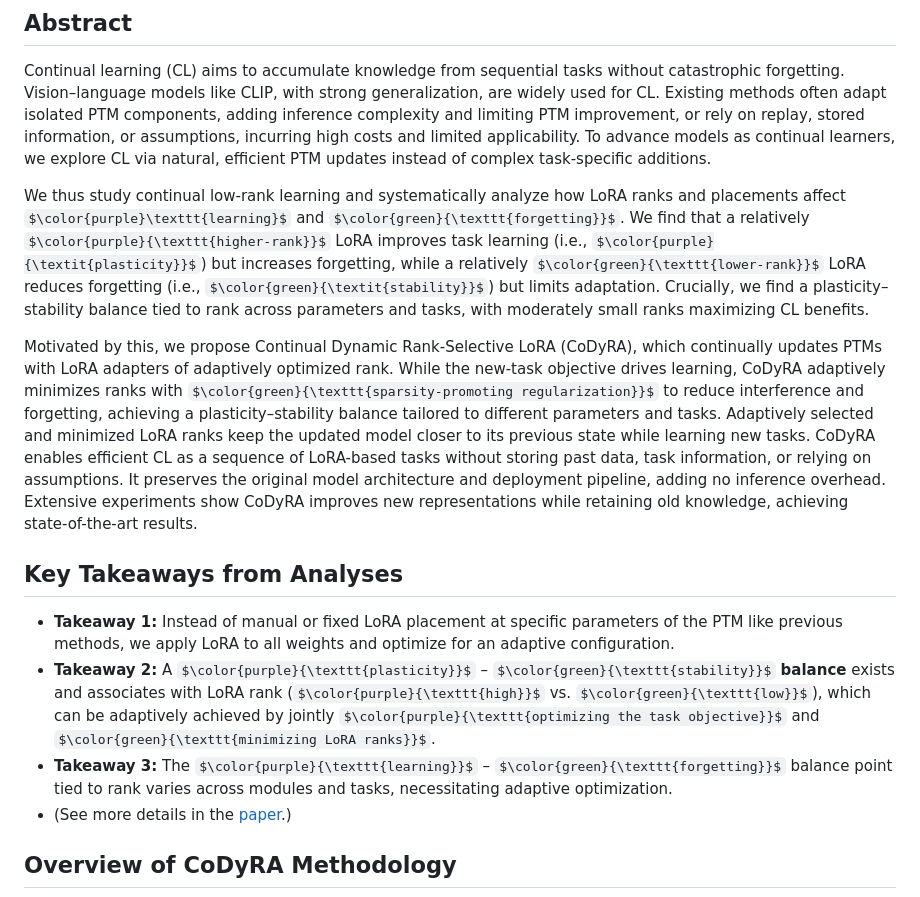
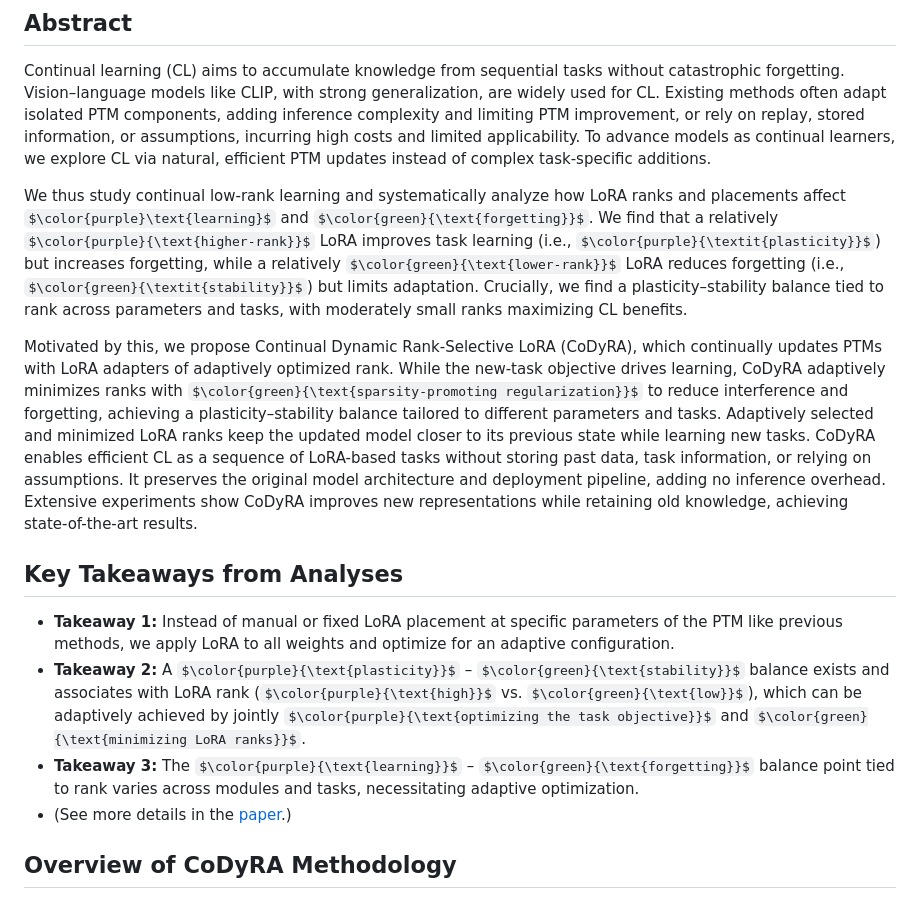
Before and after one commit to Artificer-AI-Lab/CoDyRA, a Markdown page: README.md, the part around the change. GitHub-like rendering; some formulas as TeX source.

```diff
--- a/README.md
+++ b/README.md
@@ -11,14 +11,14 @@
 ## Abstract
 Continual learning (CL) aims to accumulate knowledge from sequential tasks without catastrophic forgetting. Vision–language models like CLIP, with strong generalization, are widely used for CL. Existing methods often adapt isolated PTM components, adding inference complexity and limiting PTM improvement, or rely on replay, stored information, or assumptions, incurring high costs and limited applicability. To advance models as continual learners, we explore CL via natural, efficient PTM updates instead of complex task-specific additions.
 
-We thus study continual low-rank learning and systematically analyze how LoRA ranks and placements affect $\color{purple}\texttt{learning}$ and $\color{green}{\texttt{forgetting}}$. We find that a relatively $\color{purple}{\texttt{higher-rank}}$ LoRA improves task learning (i.e., $\color{purple}{\textit{plasticity}}$) but increases forgetting, while a relatively $\color{green}{\texttt{lower-rank}}$ LoRA reduces forgetting (i.e., $\color{green}{\textit{stability}}$) but limits adaptation. Crucially, we find a plasticity–stability balance tied to rank across parameters and tasks, with moderately small ranks maximizing CL benefits.
+We thus study continual low-rank learning and systematically analyze how LoRA ranks and placements affect $\color{purple}\text{learning}$ and $\color{green}{\text{forgetting}}$. We find that a relatively $\color{purple}{\text{higher-rank}}$ LoRA improves task learning (i.e., $\color{purple}{\textit{plasticity}}$) but increases forgetting, while a relatively $\color{green}{\text{lower-rank}}$ LoRA reduces forgetting (i.e., $\color{green}{\textit{stability}}$) but limits adaptation. Crucially, we find a plasticity–stability balance tied to rank across parameters and tasks, with moderately small ranks maximizing CL benefits.
 
-Motivated by this, we propose Continual Dynamic Rank-Selective LoRA (CoDyRA), which continually updates PTMs with LoRA adapters of adaptively optimized rank. While the new-task objective drives learning, CoDyRA adaptively minimizes ranks with $\color{green}{\texttt{sparsity-promoting regularization}}$ to reduce interference and forgetting, achieving a plasticity–stability balance tailored to different parameters and tasks. Adaptively selected and minimized LoRA ranks keep the updated model closer to its previous state while learning new tasks. CoDyRA enables efficient CL as a sequence of LoRA-based tasks without storing past data, task information, or relying on assumptions. It preserves the original model architecture and deployment pipeline, adding no inference overhead. Extensive experiments show CoDyRA improves new representations while retaining old knowledge, achieving state-of-the-art results.
+Motivated by this, we propose Continual Dynamic Rank-Selective LoRA (CoDyRA), which continually updates PTMs with LoRA adapters of adaptively optimized rank. While the new-task objective drives learning, CoDyRA adaptively minimizes ranks with $\color{green}{\text{sparsity-promoting regularization}}$ to reduce interference and forgetting, achieving a plasticity–stability balance tailored to different parameters and tasks. Adaptively selected and minimized LoRA ranks keep the updated model closer to its previous state while learning new tasks. CoDyRA enables efficient CL as a sequence of LoRA-based tasks without storing past data, task information, or relying on assumptions. It preserves the original model architecture and deployment pipeline, adding no inference overhead. Extensive experiments show CoDyRA improves new representations while retaining old knowledge, achieving state-of-the-art results.
 
 ## Key Takeaways from Analyses
 - **Takeaway 1:** Instead of manual or fixed LoRA placement at specific parameters of the PTM like previous methods, we apply LoRA to all weights and optimize for an adaptive configuration.
-- **Takeaway 2:** A $\color{purple}{\texttt{plasticity}}$ – $\color{green}{\texttt{stability}}$ **balance** exists and associates with LoRA rank ($\color{purple}{\texttt{high}}$ vs. $\color{green}{\texttt{low}}$), which can be adaptively achieved by jointly $\color{purple}{\texttt{optimizing the task objective}}$ and $\color{green}{\texttt{minimizing LoRA ranks}}$.
-- **Takeaway 3:** The $\color{purple}{\texttt{learning}}$ – $\color{green}{\texttt{forgetting}}$ balance point tied to rank varies across modules and tasks, necessitating adaptive optimization.
+- **Takeaway 2:** A $\color{purple}{\text{plasticity}}$ – $\color{green}{\text{stability}}$ balance exists and associates with LoRA rank ($\color{purple}{\text{high}}$ vs. $\color{green}{\text{low}}$), which can be adaptively achieved by jointly $\color{purple}{\text{optimizing the task objective}}$ and $\color{green}{\text{minimizing LoRA ranks}}$.
+- **Takeaway 3:** The $\color{purple}{\text{learning}}$ – $\color{green}{\text{forgetting}}$ balance point tied to rank varies across modules and tasks, necessitating adaptive optimization.
 - (See more details in the [paper](https://arxiv.org/abs/2412.01004).)
 
 ## Overview of CoDyRA Methodology
```
